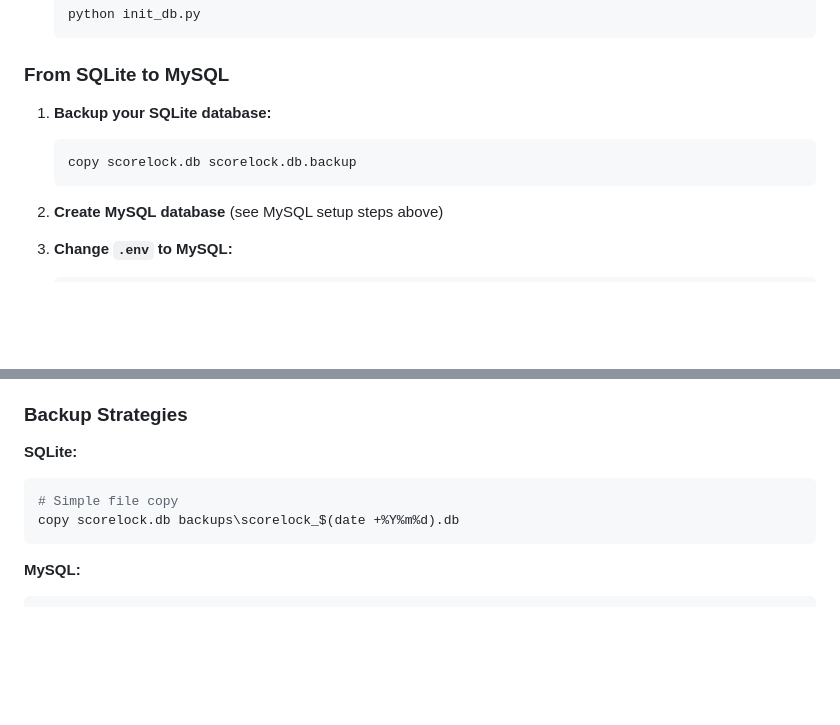
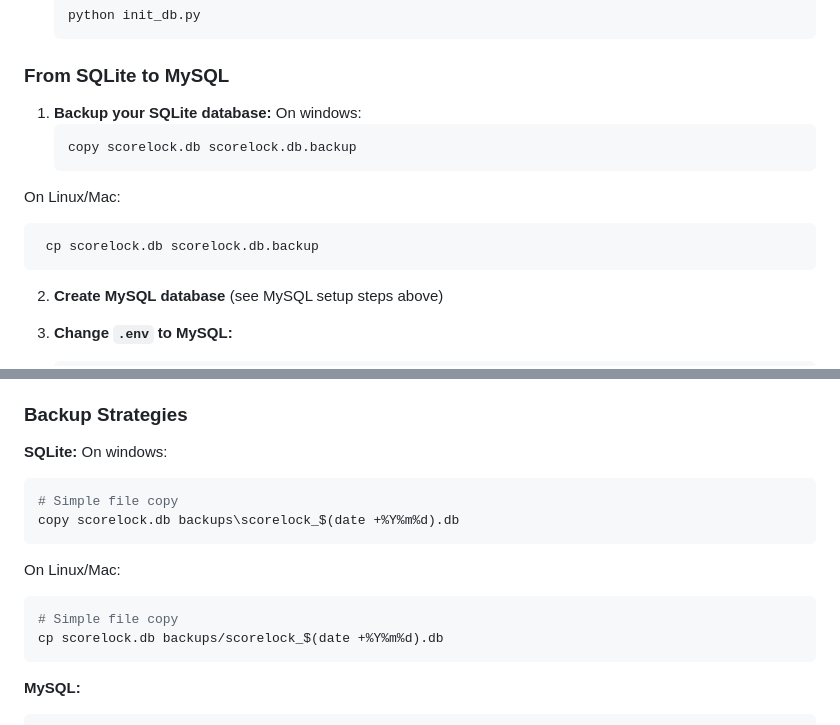
Before and after one commit to Akademicki-Chor-Politechniki-Lodzkiej/ScoreLock, a Markdown page: DATABASE_CONFIG.md, 2 parts joined by grey strips. GitHub-like rendering; blank space fills up the shorter version.

Commit message:
Corrected commands

````diff
--- a/DATABASE_CONFIG.md
+++ b/DATABASE_CONFIG.md
@@ -127,9 +127,14 @@ This will:
 ### From SQLite to MySQL
 
 1. **Backup your SQLite database:**
+On windows:
    ```bash
    copy scorelock.db scorelock.db.backup
    ```
+On Linux/Mac:
+   ```bash
+    cp scorelock.db scorelock.db.backup
+ ```
 
 2. **Create MySQL database** (see MySQL setup steps above)
 
@@ -188,9 +193,15 @@ This will:
 ### Backup Strategies
 
 **SQLite:**
+On windows:
 ```bash
 # Simple file copy
 copy scorelock.db backups\scorelock_$(date +%Y%m%d).db
+```
+On Linux/Mac:
+```bash
+# Simple file copy
+cp scorelock.db backups/scorelock_$(date +%Y%m%d).db
 ```
 
 **MySQL:**
````
